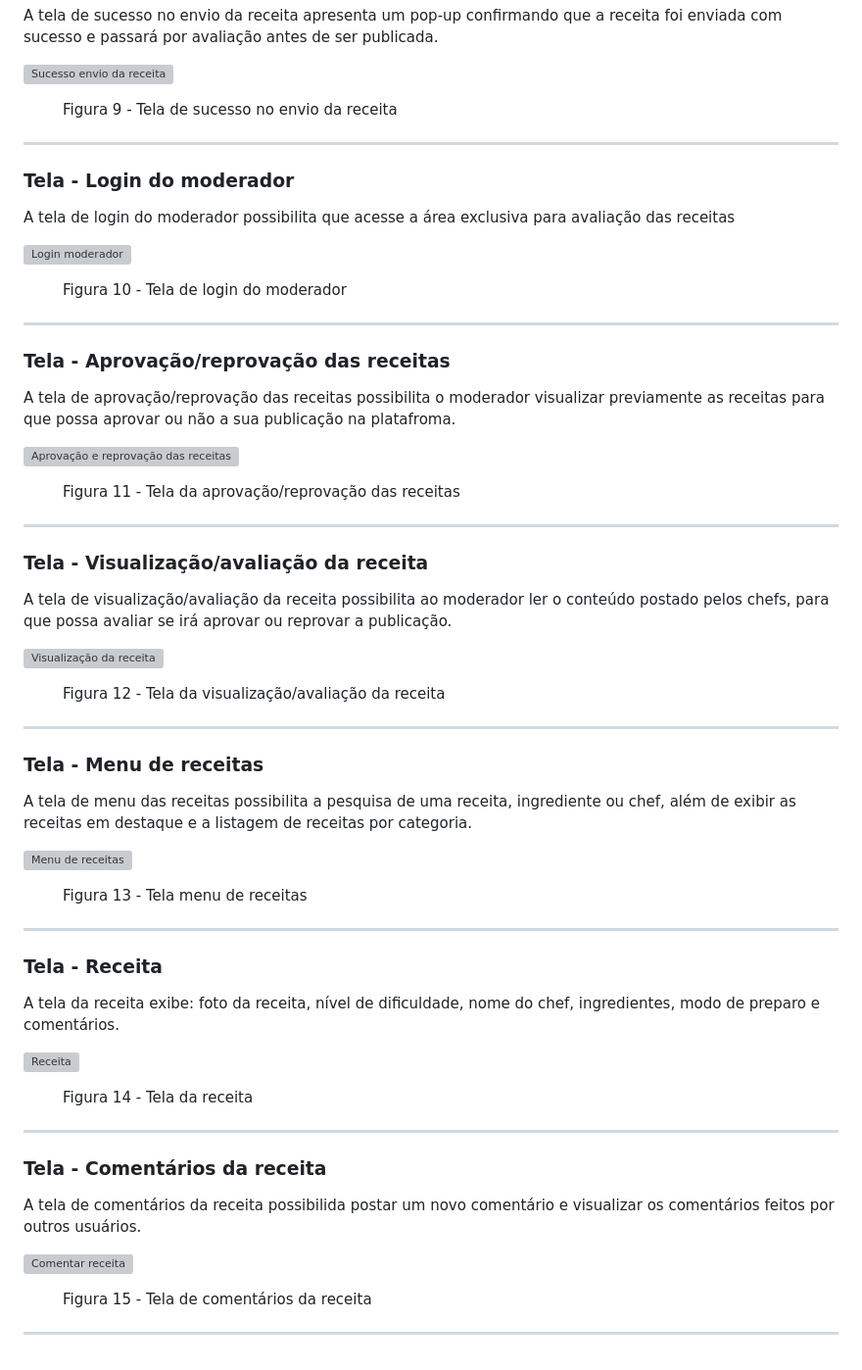
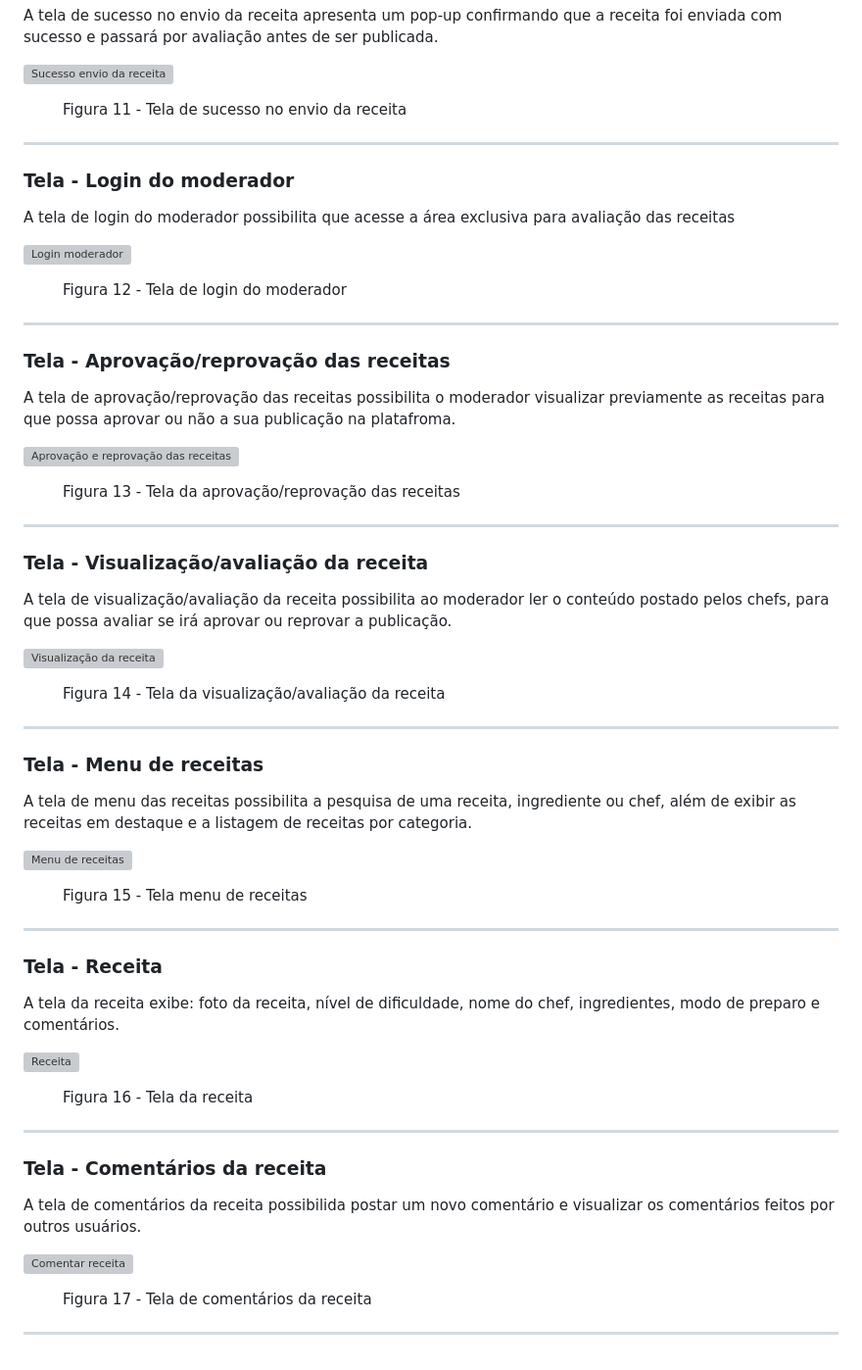
Before and after one commit to ana-developer-beatriz/Start-na-Cozinha-V.2, a Markdown page: documentos/04-Projeto de Interface.md, the part around one of its changes. Shown at 98% size. GitHub-like rendering; grey boxes are pictures that could not be loaded.

```diff
--- a/documentos/04-Projeto de Interface.md
+++ b/documentos/04-Projeto de Interface.md
@@ -109,7 +109,7 @@ A tela de home page apresenta banners que remetem para as páginas de cadastro d
 
 
 <figure>
-  <figcaption> Figura 9 - Tela de sucesso no envio da receita
+  <figcaption> Figura 11 - Tela de sucesso no envio da receita
 </figure>
 <hr>
 
@@ -121,7 +121,7 @@ A tela de home page apresenta banners que remetem para as páginas de cadastro d
 
 
 <figure>
-  <figcaption> Figura 10 - Tela de login do moderador
+  <figcaption> Figura 12 - Tela de login do moderador
 </figure>
 <hr>
 
@@ -133,7 +133,7 @@ A tela de home page apresenta banners que remetem para as páginas de cadastro d
 
 
 <figure>
-  <figcaption> Figura 11 - Tela da aprovação/reprovação das receitas
+  <figcaption> Figura 13 - Tela da aprovação/reprovação das receitas
 </figure>
 <hr>
 
@@ -145,7 +145,7 @@ A tela de home page apresenta banners que remetem para as páginas de cadastro d
 
 
 <figure>
-  <figcaption> Figura 12 - Tela da visualização/avaliação da receita
+  <figcaption> Figura 14 - Tela da visualização/avaliação da receita
 </figure>
 <hr>
 
@@ -158,7 +158,7 @@ A tela de home page apresenta banners que remetem para as páginas de cadastro d
 
 
 <figure>
-  <figcaption> Figura 13 - Tela menu de receitas
+  <figcaption> Figura 15 - Tela menu de receitas
 </figure>
 <hr>
 
@@ -170,7 +170,7 @@ A tela de home page apresenta banners que remetem para as páginas de cadastro d
 
 
 <figure>
-  <figcaption> Figura 14 - Tela da receita
+  <figcaption> Figura 16 - Tela da receita
 </figure>
 <hr>
 
@@ -182,6 +182,6 @@ A tela de home page apresenta banners que remetem para as páginas de cadastro d
 
 
 <figure>
-  <figcaption> Figura 15 - Tela de comentários da receita
+  <figcaption> Figura 17 - Tela de comentários da receita
 </figure>
 <hr>
```
Also changed, not shown: other parts of documentos/04-Projeto de Interface.md (+10 -10 lines).
